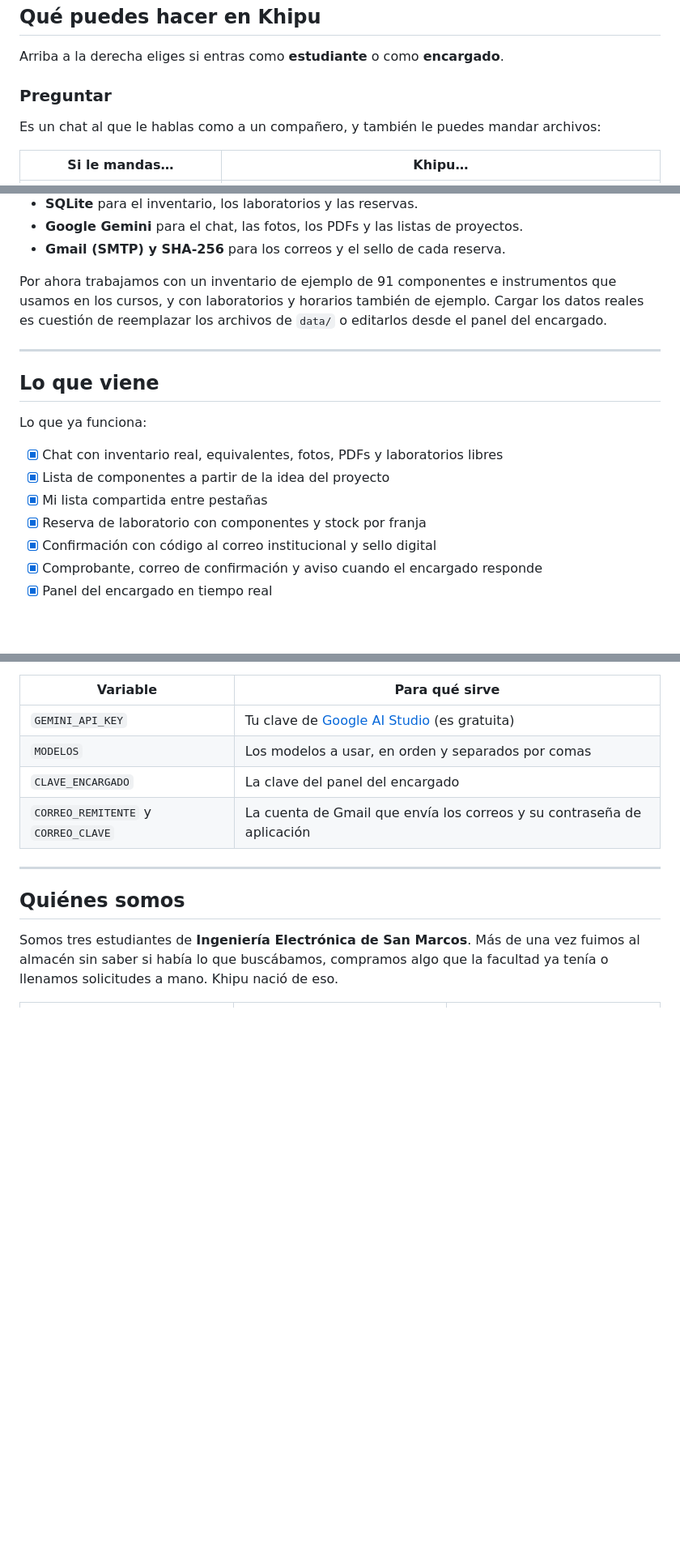
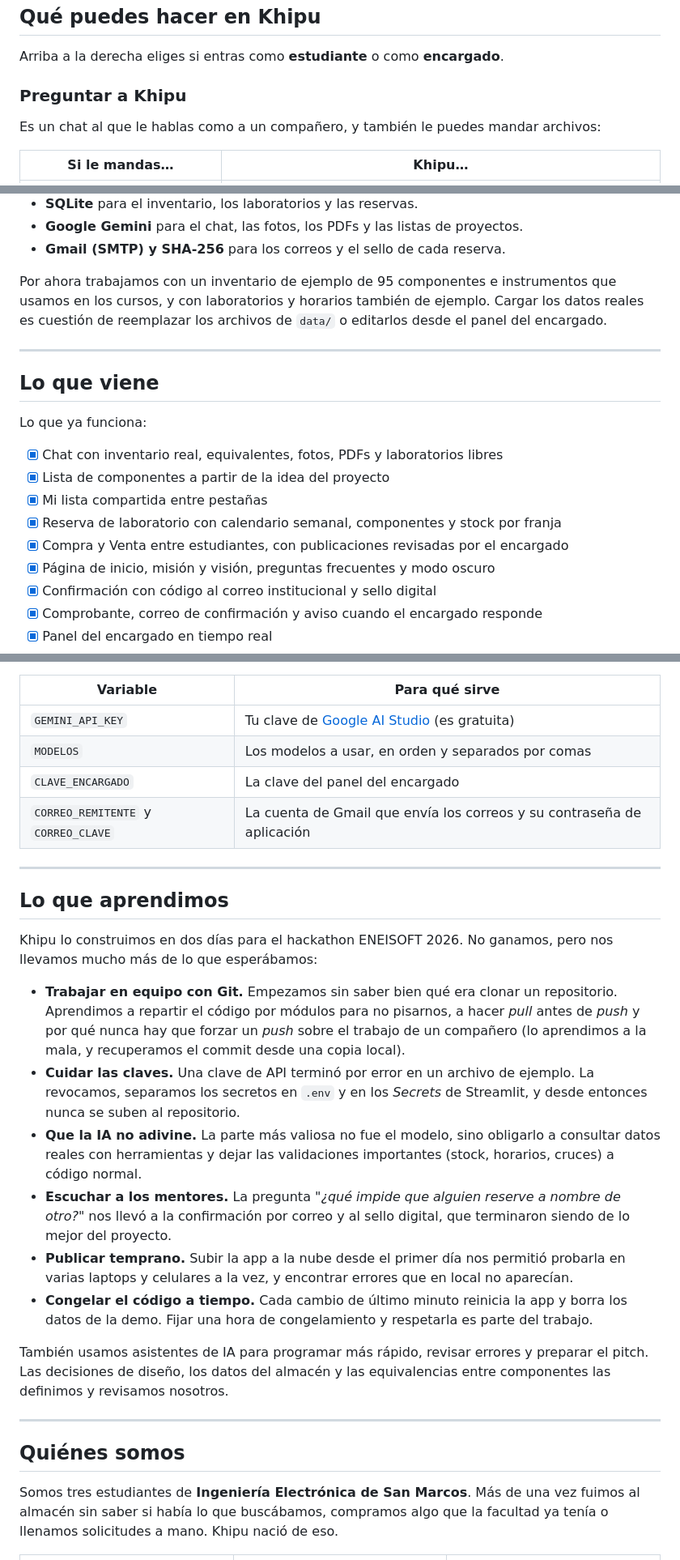
Before and after one commit to AldoRuiz07/KHIPU-, a Markdown page: README.md, 3 parts joined by grey strips. Shown at 81% size. GitHub-like rendering; blank space fills up the shorter version.

```diff
--- a/README.md
+++ b/README.md
@@ -118,7 +121,7 @@ Lo que el chat o tu proyecto te recomiendan se va guardando en **Mi lista**, y c
 
 Arriba a la derecha eliges si entras como **estudiante** o como **encargado**.
 
-### Preguntar
+### Preguntar a Khipu
 
 Es un chat al que le hablas como a un compañero, y también le puedes mandar archivos:
 
@@ -227,7 +253,7 @@ flowchart TB
 - **Google Gemini** para el chat, las fotos, los PDFs y las listas de proyectos.
 - **Gmail (SMTP) y SHA-256** para los correos y el sello de cada reserva.
 
-Por ahora trabajamos con un inventario de ejemplo de 91 componentes e instrumentos que usamos en los cursos, y con laboratorios y horarios también de ejemplo. Cargar los datos reales es cuestión de reemplazar los archivos de `data/` o editarlos desde el panel del encargado.
+Por ahora trabajamos con un inventario de ejemplo de 95 componentes e instrumentos que usamos en los cursos, y con laboratorios y horarios también de ejemplo. Cargar los datos reales es cuestión de reemplazar los archivos de `data/` o editarlos desde el panel del encargado.
 
 ---
 
@@ -238,7 +264,9 @@ Lo que ya funciona:
 - [x] Chat con inventario real, equivalentes, fotos, PDFs y laboratorios libres
 - [x] Lista de componentes a partir de la idea del proyecto
 - [x] Mi lista compartida entre pestañas
-- [x] Reserva de laboratorio con componentes y stock por franja
+- [x] Reserva de laboratorio con calendario semanal, componentes y stock por franja
+- [x] Compra y Venta entre estudiantes, con publicaciones revisadas por el encargado
+- [x] Página de inicio, misión y visión, preguntas frecuentes y modo oscuro
 - [x] Confirmación con código al correo institucional y sello digital
 - [x] Comprobante, correo de confirmación y aviso cuando el encargado responde
 - [x] Panel del encargado en tiempo real
@@ -279,6 +307,21 @@ En el archivo `.env` (o en los *Secrets* de Streamlit Cloud) van estas variables
 
 ---
 
+## Lo que aprendimos
+
+Khipu lo construimos en dos días para el hackathon ENEISOFT 2026. No ganamos, pero nos llevamos mucho más de lo que esperábamos:
+
+- **Trabajar en equipo con Git.** Empezamos sin saber bien qué era clonar un repositorio. Aprendimos a repartir el código por módulos para no pisarnos, a hacer *pull* antes de *push* y por qué nunca hay que forzar un *push* sobre el trabajo de un compañero (lo aprendimos a la mala, y recuperamos el commit desde una copia local).
+- **Cuidar las claves.** Una clave de API terminó por error en un archivo de ejemplo. La revocamos, separamos los secretos en `.env` y en los *Secrets* de Streamlit, y desde entonces nunca se suben al repositorio.
+- **Que la IA no adivine.** La parte más valiosa no fue el modelo, sino obligarlo a consultar datos reales con herramientas y dejar las validaciones importantes (stock, horarios, cruces) a código normal.
+- **Escuchar a los mentores.** La pregunta *"¿qué impide que alguien reserve a nombre de otro?"* nos llevó a la confirmación por correo y al sello digital, que terminaron siendo de lo mejor del proyecto.
+- **Publicar temprano.** Subir la app a la nube desde el primer día nos permitió probarla en varias laptops y celulares a la vez, y encontrar errores que en local no aparecían.
+- **Congelar el código a tiempo.** Cada cambio de último minuto reinicia la app y borra los datos de la demo. Fijar una hora de congelamiento y respetarla es parte del trabajo.
+
+También usamos asistentes de IA para programar más rápido, revisar errores y preparar el pitch. Las decisiones de diseño, los datos del almacén y las equivalencias entre componentes las definimos y revisamos nosotros.
+
+---
+
 ## Quiénes somos
 
 Somos tres estudiantes de **Ingeniería Electrónica de San Marcos**. Más de una vez fuimos al almacén sin saber si había lo que buscábamos, compramos algo que la facultad ya tenía o llenamos solicitudes a mano. Khipu nació de eso.
```
Also changed, not shown: other parts of README.md (+33 -7 lines), assets/capturas/calendario.png (added), assets/capturas/chat-foto.png (added), assets/capturas/chat-pdf.png (added), assets/capturas/compra-venta.png (added), assets/capturas/inicio.png (added), assets/capturas/proyecto.png (added).
